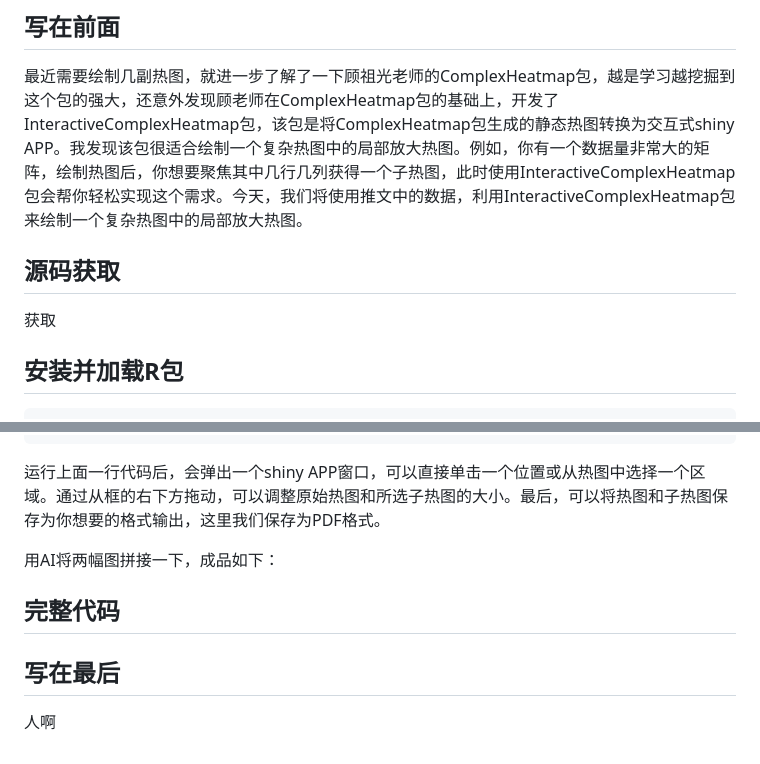
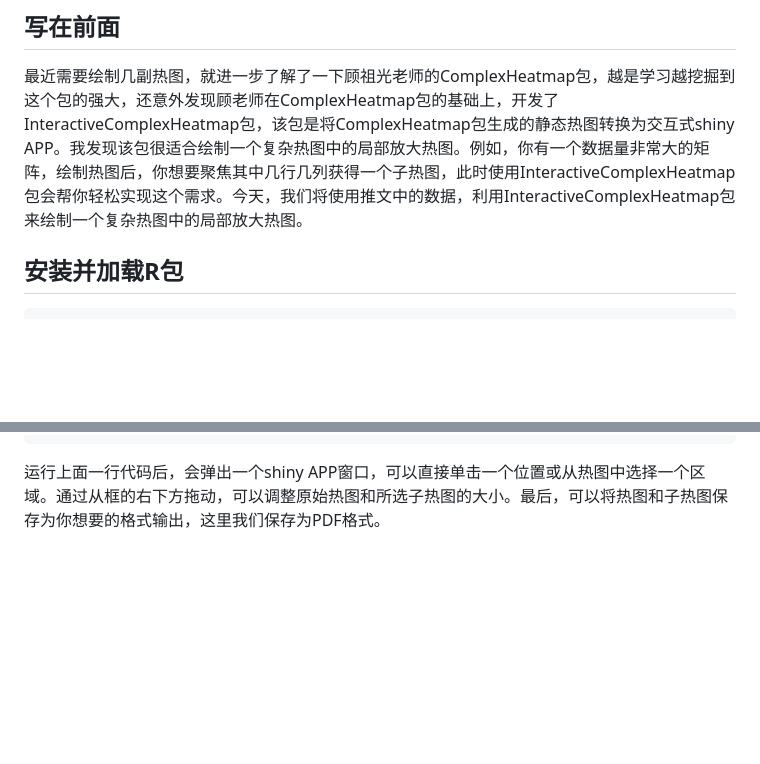
Before and after one commit to nongxinshengxin/teach-you-to-plot-by-R, a Markdown page: InteractiveComplexHeatmap包绘制一个复杂热图中的局部放大热图/InteractiveComplexHeatmap包绘制一个复杂热图中的局部放大热图.md, 2 parts joined by grey strips. Rendered like a GitHub page; blank space fills up the shorter version.

````diff
--- a/InteractiveComplexHeatmap包绘制一个复杂热图中的局部放大热图/InteractiveComplexHeatmap包绘制一个复杂热图中的局部放大热图.md
+++ b/InteractiveComplexHeatmap包绘制一个复杂热图中的局部放大热图/InteractiveComplexHeatmap包绘制一个复杂热图中的局部放大热图.md
@@ -2,9 +2,6 @@
 ## 写在前面
 最近需要绘制几副热图，就进一步了解了一下顾祖光老师的ComplexHeatmap包，越是学习越挖掘到这个包的强大，还意外发现顾老师在ComplexHeatmap包的基础上，开发了InteractiveComplexHeatmap包，该包是将ComplexHeatmap包生成的静态热图转换为交互式shiny APP。我发现该包很适合绘制一个复杂热图中的局部放大热图。例如，你有一个数据量非常大的矩阵，绘制热图后，你想要聚焦其中几行几列获得一个子热图，此时使用InteractiveComplexHeatmap包会帮你轻松实现这个需求。今天，我们将使用推文中的数据，利用InteractiveComplexHeatmap包来绘制一个复杂热图中的局部放大热图。
 
-<a name="HkLgG"></a>
-## 源码获取
-获取
 
 <a name="bGcOu"></a>
 ## 安装并加载R包
@@ -65,12 +62,3 @@ ht<-draw(ht,post_fun=post_fun)
 htShiny(ht, width1 = 400,height1 = 450)
 ```
 运行上面一行代码后，会弹出一个shiny APP窗口，可以直接单击一个位置或从热图中选择一个区域。通过从框的右下方拖动，可以调整原始热图和所选子热图的大小。最后，可以将热图和子热图保存为你想要的格式输出，这里我们保存为PDF格式。
-
-用AI将两幅图拼接一下，成品如下：
-
-
-<a name="mltRn"></a>
-## 完整代码
-<a name="DW3aF"></a>
-## 写在最后
-人啊
````
